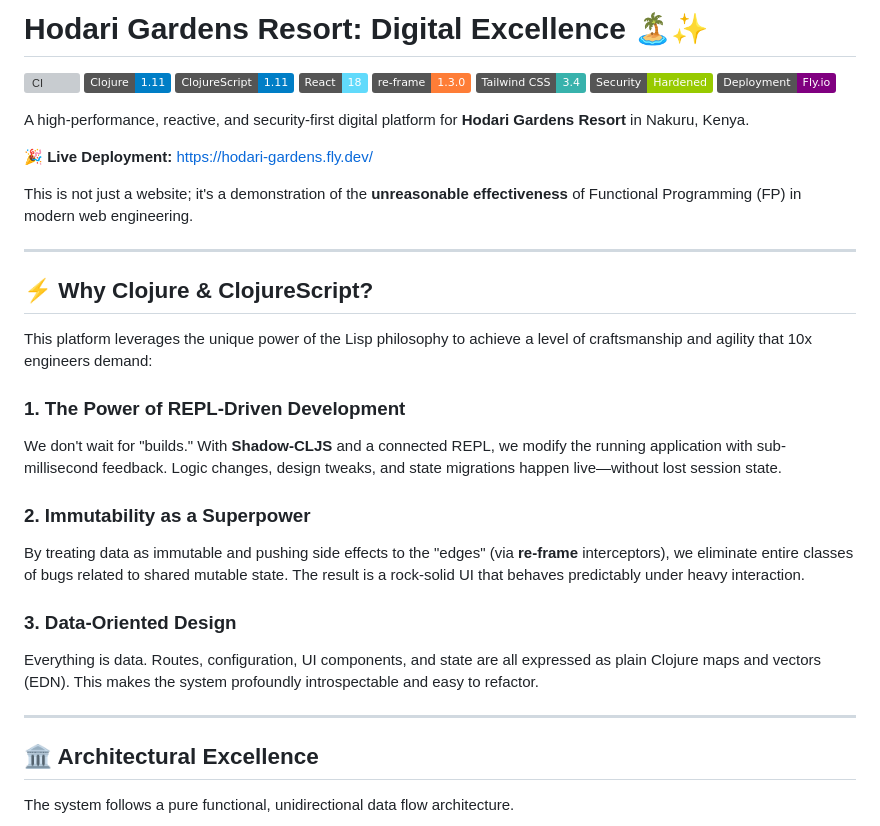
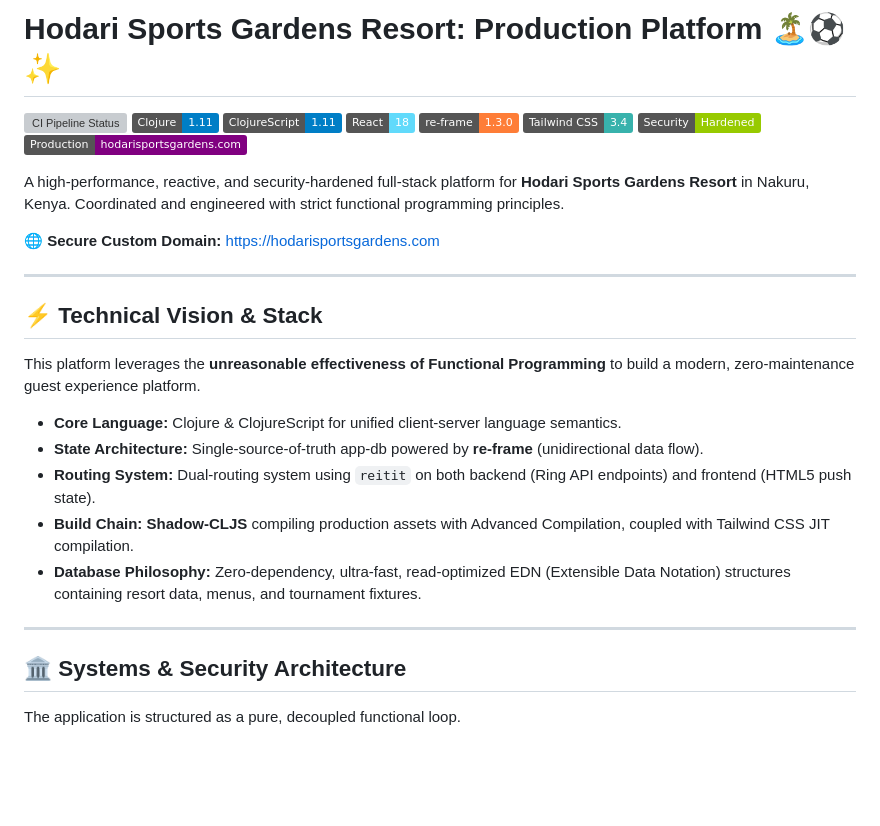
Before and after one commit to dennisgathu8/hodari-gardens, a Markdown page: README.md, the part around one of its changes. Drawn GitHub-style; badges without logos; blank space fills up the shorter version; grey boxes are pictures that could not be loaded.

````diff
--- a/README.md
+++ b/README.md
@@ -1,40 +1,35 @@
-# Hodari Gardens Resort: Digital Excellence 🏝️✨
+# Hodari Sports Gardens Resort: Production Platform 🏝️⚽✨
 
-[![CI](https://github.com/dennisgathu8/hodari-gardens/actions/workflows/ci.yml/badge.svg?branch=main)](https://github.com/dennisgathu8/hodari-gardens/actions/workflows/ci.yml)
-[![Clojure](https://img.shields.io/badge/Clojure-1.11-blue.svg?logo=clojure&logoColor=white)](https://clojure.org/)
-[![ClojureScript](https://img.shields.io/badge/ClojureScript-1.11-blue.svg?logo=clojurescript&logoColor=white)](https://clojurescript.org/)
-[![React 18](https://img.shields.io/badge/React-18-61DAFB.svg?logo=react&logoColor=white)](https://react.dev/)
-[![Re-frame](https://img.shields.io/badge/re--frame-1.3.0-orange.svg)](https://day8.github.io/re-frame/)
-[![Tailwind CSS](https://img.shields.io/badge/Tailwind_CSS-3.4-38B2AC.svg?logo=tailwind-css&logoColor=white)](https://tailwindcss.com/)
-[![Security](https://img.shields.io/badge/Security-Hardened-green.svg)](SECURITY.md)
-[![Deployment](https://img.shields.io/badge/Deployment-Fly.io-purple.svg)](https://hodari-gardens.fly.dev/)
+[![CI Pipeline Status](https://github.com/dennisgathu8/hodari-gardens/actions/workflows/ci.yml/badge.svg?branch=main)](https://github.com/dennisgathu8/hodari-gardens/actions/workflows/ci.yml)
+[![Clojure Version](https://img.shields.io/badge/Clojure-1.11-blue.svg?logo=clojure&logoColor=white)](https://clojure.org/)
+[![ClojureScript Version](https://img.shields.io/badge/ClojureScript-1.11-blue.svg?logo=clojurescript&logoColor=white)](https://clojurescript.org/)
+[![React Version](https://img.shields.io/badge/React-18-61DAFB.svg?logo=react&logoColor=white)](https://react.dev/)
+[![re-frame Version](https://img.shields.io/badge/re--frame-1.3.0-orange.svg)](https://day8.github.io/re-frame/)
+[![Tailwind CSS Version](https://img.shields.io/badge/Tailwind_CSS-3.4-38B2AC.svg?logo=tailwind-css&logoColor=white)](https://tailwindcss.com/)
+[![Security Grade](https://img.shields.io/badge/Security-Hardened-green.svg)](SECURITY.md)
+[![Production URL](https://img.shields.io/badge/Production-hodarisportsgardens.com-purple.svg)](https://hodarisportsgardens.com)
 
-A high-performance, reactive, and security-first digital platform for **Hodari Gardens Resort** in Nakuru, Kenya.
+A high-performance, reactive, and security-hardened full-stack platform for **Hodari Sports Gardens Resort** in Nakuru, Kenya. Coordinated and engineered with strict functional programming principles.
 
-**🎉 Live Deployment:** [https://hodari-gardens.fly.dev/](https://hodari-gardens.fly.dev/)
-
-This is not just a website; it's a demonstration of the **unreasonable effectiveness** of Functional Programming (FP) in modern web engineering.
+**🌐 Secure Custom Domain:** [https://hodarisportsgardens.com](https://hodarisportsgardens.com)
 
 ---
 
-## ⚡ Why Clojure & ClojureScript?
+## ⚡ Technical Vision & Stack
 
-This platform leverages the unique power of the Lisp philosophy to achieve a level of craftsmanship and agility that 10x engineers demand:
+This platform leverages the **unreasonable effectiveness of Functional Programming** to build a modern, zero-maintenance guest experience platform.
 
-### 1. The Power of REPL-Driven Development
-We don't wait for "builds." With **Shadow-CLJS** and a connected REPL, we modify the running application with sub-millisecond feedback. Logic changes, design tweaks, and state migrations happen live—without lost session state.
-
-### 2. Immutability as a Superpower
-By treating data as immutable and pushing side effects to the "edges" (via **re-frame** interceptors), we eliminate entire classes of bugs related to shared mutable state. The result is a rock-solid UI that behaves predictably under heavy interaction.
-
-### 3. Data-Oriented Design
-Everything is data. Routes, configuration, UI components, and state are all expressed as plain Clojure maps and vectors (EDN). This makes the system profoundly introspectable and easy to refactor.
+*   **Core Language:** Clojure & ClojureScript for unified client-server language semantics.
+*   **State Architecture:** Single-source-of-truth app-db powered by **re-frame** (unidirectional data flow).
+*   **Routing System:** Dual-routing system using `reitit` on both backend (Ring API endpoints) and frontend (HTML5 push state).
+*   **Build Chain:** **Shadow-CLJS** compiling production assets with Advanced Compilation, coupled with Tailwind CSS JIT compilation.
+*   **Database Philosophy:** Zero-dependency, ultra-fast, read-optimized EDN (Extensible Data Notation) structures containing resort data, menus, and tournament fixtures.
 
 ---
 
-## 🏛 Architectural Excellence
+## 🏛 Systems & Security Architecture
 
-The system follows a pure functional, unidirectional data flow architecture.
+The application is structured as a pure, decoupled functional loop.
 
 ```mermaid
 graph TD
````
Also changed, not shown: other parts of README.md (+46 -45 lines).
